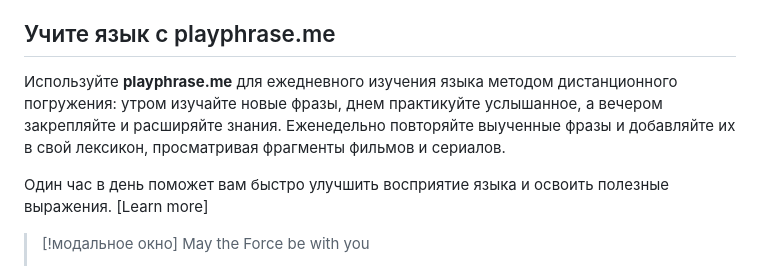
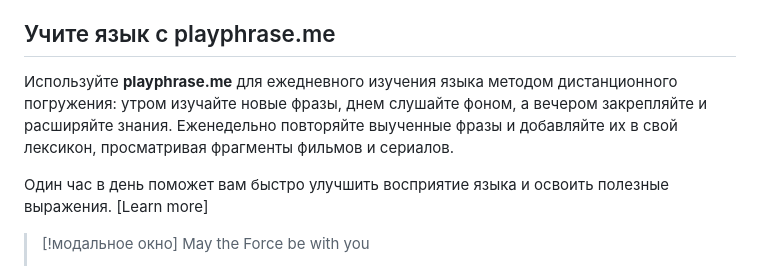
Before and after one commit to supervova/ppm-landing-202408, a Markdown page: docs/index.md, the part around the change. Rendered like a GitHub page.

Commit message:
update text

```diff
--- a/docs/index.md
+++ b/docs/index.md
@@ -26,7 +26,7 @@
 
 ## Учите язык с playphrase.me
 
-Используйте **playphrase.me** для ежедневного изучения языка методом дистанционного погружения: утром изучайте новые фразы, днем практикуйте услышанное, а вечером закрепляйте и расширяйте знания. Еженедельно повторяйте выученные фразы и добавляйте их в свой лексикон, просматривая фрагменты фильмов и сериалов.
+Используйте **playphrase.me** для ежедневного изучения языка методом дистанционного погружения: утром изучайте новые фразы, днем слушайте фоном, а вечером закрепляйте и расширяйте знания. Еженедельно повторяйте выученные фразы и добавляйте их в свой лексикон, просматривая фрагменты фильмов и сериалов.
 
 Один час в день поможет вам быстро улучшить восприятие языка и освоить полезные выражения. [Learn more]
 
```
